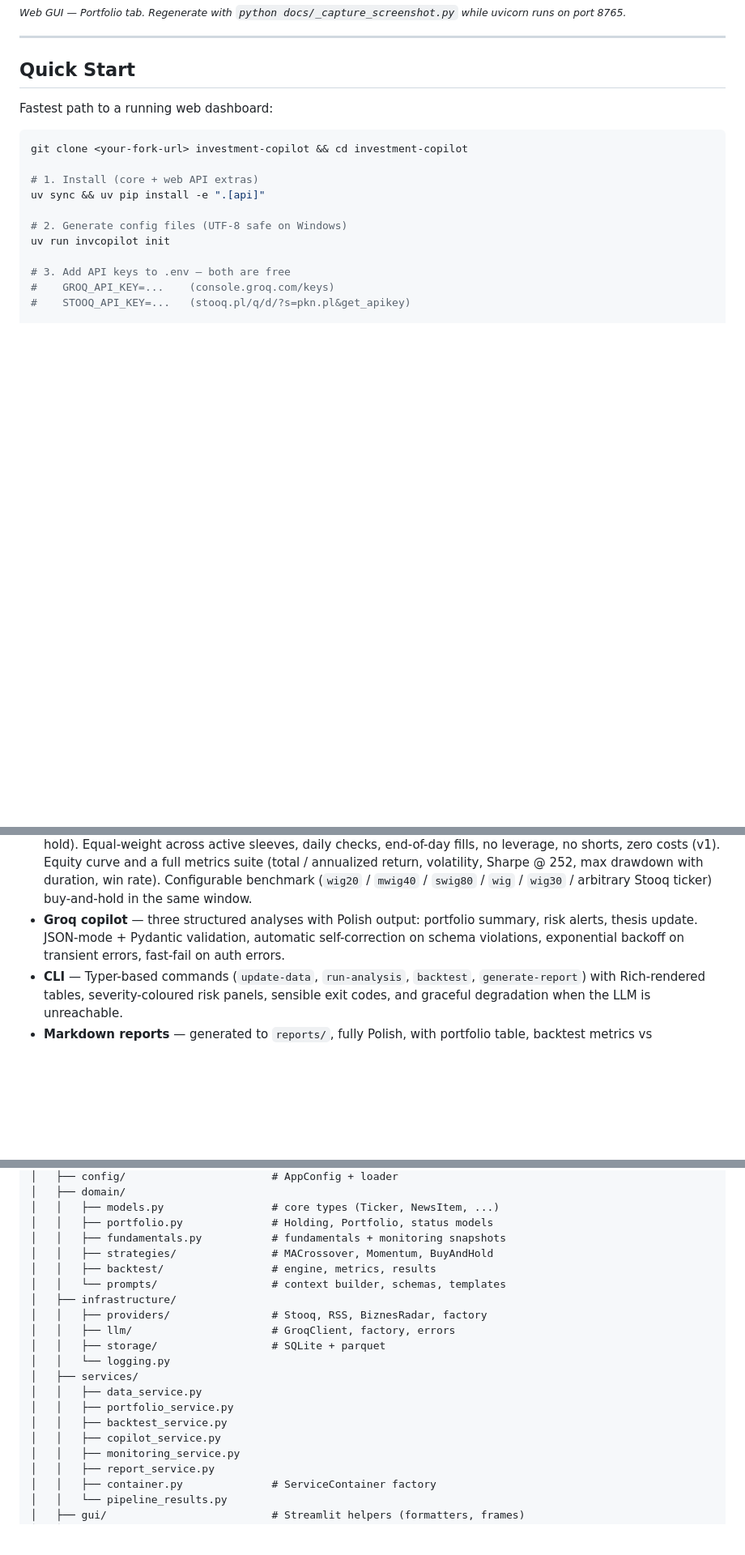
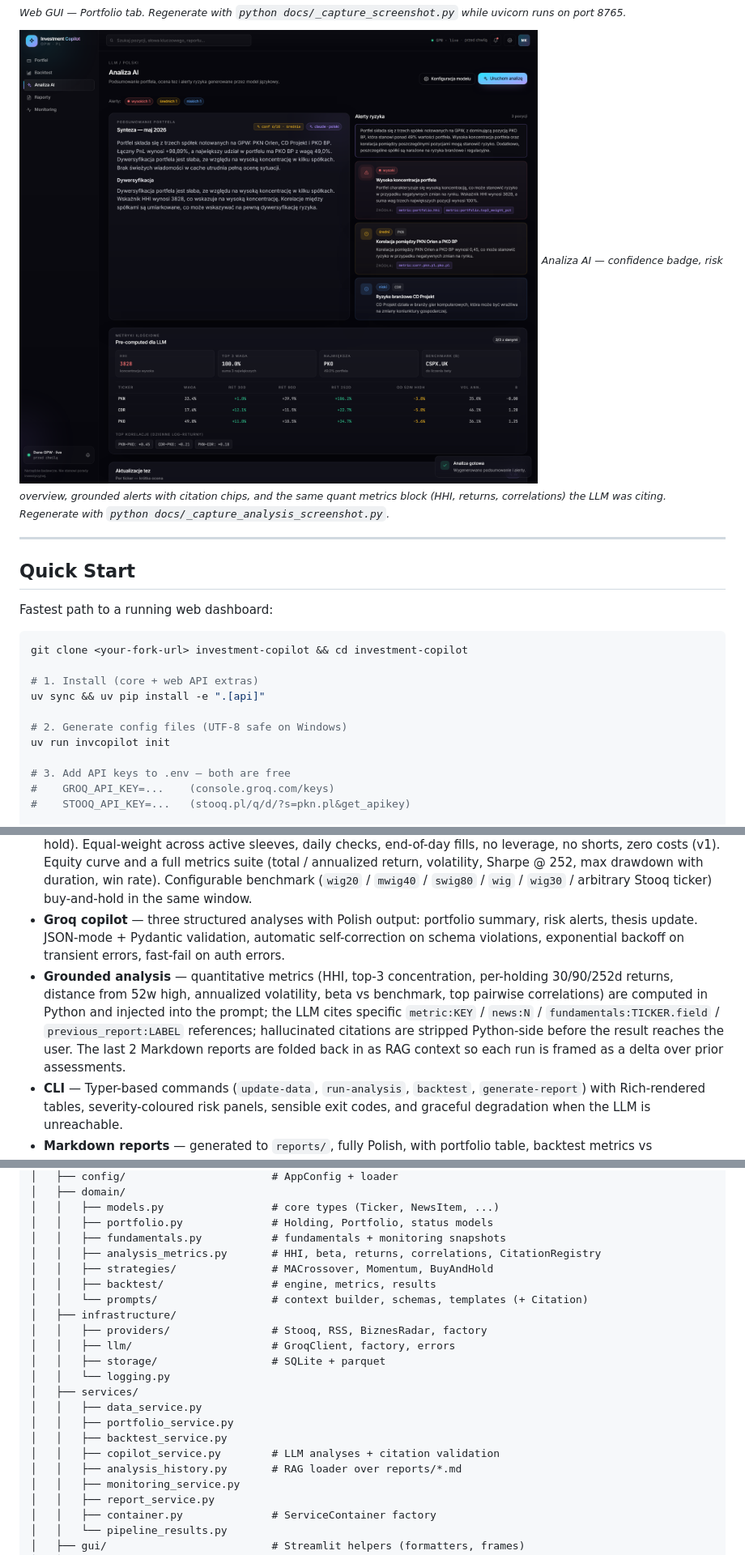
Before and after one commit to damiankot-engineering/investment_copilot, a Markdown page: README.md, 3 parts joined by grey strips. Shown at 81% size. Rendered like a GitHub page; pictures changed too: docs/web-gui-analysis-screenshot.png (added); blank space fills up the shorter version.

Commit message:
Improved AI analysis feature

```diff
--- a/README.md
+++ b/README.md
@@ -18,6 +18,9 @@ Designed to be:
 
 ![Investment Copilot — Web GUI](docs/web-gui-screenshot.png)
 <sub>_Web GUI — Portfolio tab. Regenerate with `python docs/_capture_screenshot.py` while uvicorn runs on port 8765._</sub>
+
+![Investment Copilot — Analiza AI tab](docs/web-gui-analysis-screenshot.png)
+<sub>_Analiza AI — confidence badge, risk overview, grounded alerts with citation chips, and the same quant metrics block (HHI, returns, correlations) the LLM was citing. Regenerate with `python docs/_capture_analysis_screenshot.py`._</sub>
 
 ---
 
@@ -59,6 +62,7 @@ For automation / cron, see [CLI usage](#cli-usage). For full setup details and o
 - **News aggregation** — multiple Polish RSS feeds plus best-effort scraping of Stooq's per-symbol news block. Persisted in SQLite, deduplicated by URL, queryable per ticker.
 - **Backtesting** — portfolio-level simulator with three strategies (MA-crossover, time-series momentum, buy & hold). Equal-weight across active sleeves, daily checks, end-of-day fills, no leverage, no shorts, zero costs (v1). Equity curve and a full metrics suite (total / annualized return, volatility, Sharpe @ 252, max drawdown with duration, win rate). Configurable benchmark (`wig20` / `mwig40` / `swig80` / `wig` / `wig30` / arbitrary Stooq ticker) buy-and-hold in the same window.
 - **Groq copilot** — three structured analyses with Polish output: portfolio summary, risk alerts, thesis update. JSON-mode + Pydantic validation, automatic self-correction on schema violations, exponential backoff on transient errors, fast-fail on auth errors.
+- **Grounded analysis** — quantitative metrics (HHI, top-3 concentration, per-holding 30/90/252d returns, distance from 52w high, annualized volatility, beta vs benchmark, top pairwise correlations) are computed in Python and injected into the prompt; the LLM cites specific `metric:KEY` / `news:N` / `fundamentals:TICKER.field` / `previous_report:LABEL` references; hallucinated citations are stripped Python-side before the result reaches the user. The last 2 Markdown reports are folded back in as RAG context so each run is framed as a delta over prior assessments.
 - **CLI** — Typer-based commands (`update-data`, `run-analysis`, `backtest`, `generate-report`) with Rich-rendered tables, severity-coloured risk panels, sensible exit codes, and graceful degradation when the LLM is unreachable.
 - **Markdown reports** — generated to `reports/`, fully Polish, with portfolio table, backtest metrics vs benchmark, AI sections, and warnings.
 - **Local persistence** — SQLite for news + metadata, parquet for OHLCV. Restart-safe, queryable, no ORM overhead.
@@ -150,9 +175,10 @@ investment-copilot/
 │   │   ├── models.py                 # core types (Ticker, NewsItem, ...)
 │   │   ├── portfolio.py              # Holding, Portfolio, status models
 │   │   ├── fundamentals.py           # fundamentals + monitoring snapshots
+│   │   ├── analysis_metrics.py       # HHI, beta, returns, correlations, CitationRegistry
 │   │   ├── strategies/               # MACrossover, Momentum, BuyAndHold
 │   │   ├── backtest/                 # engine, metrics, results
-│   │   └── prompts/                  # context builder, schemas, templates
+│   │   └── prompts/                  # context builder, schemas, templates (+ Citation)
 │   ├── infrastructure/
 │   │   ├── providers/                # Stooq, RSS, BiznesRadar, factory
 │   │   ├── llm/                      # GroqClient, factory, errors
@@ -162,7 +188,8 @@ investment-copilot/
 │   │   ├── data_service.py
 │   │   ├── portfolio_service.py
 │   │   ├── backtest_service.py
-│   │   ├── copilot_service.py
+│   │   ├── copilot_service.py        # LLM analyses + citation validation
+│   │   ├── analysis_history.py       # RAG loader over reports/*.md
 │   │   ├── monitoring_service.py
 │   │   ├── report_service.py
 │   │   ├── container.py              # ServiceContainer factory
```
Also changed, not shown: other parts of README.md (+26 -4 lines), 12 other files.
